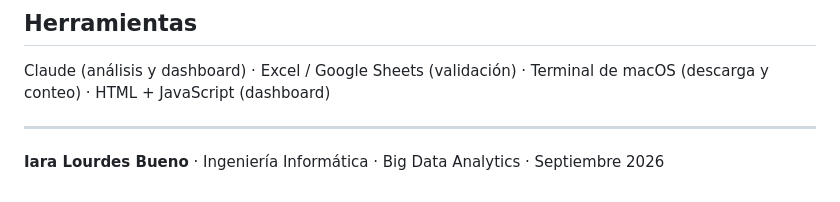
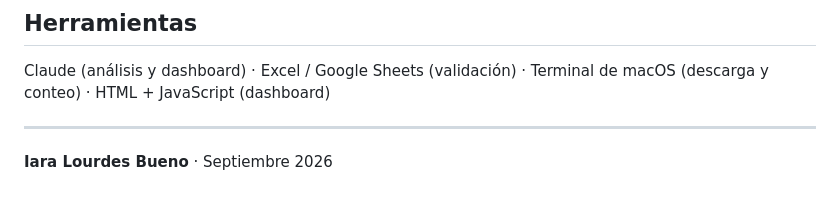
Before and after one commit to iarabueno/OSU-REJUEGO-ANALISIS, a Markdown page: README.md, the part around the change. Drawn GitHub-style.

```diff
--- a/README.md
+++ b/README.md
@@ -80,4 +80,4 @@ Claude (análisis y dashboard) · Excel / Google Sheets (validación) · Termina
 
 ---
 
-**Iara Lourdes Bueno** · Ingeniería Informática · Big Data Analytics · Septiembre 2026
+**Iara Lourdes Bueno** · Septiembre 2026
```
